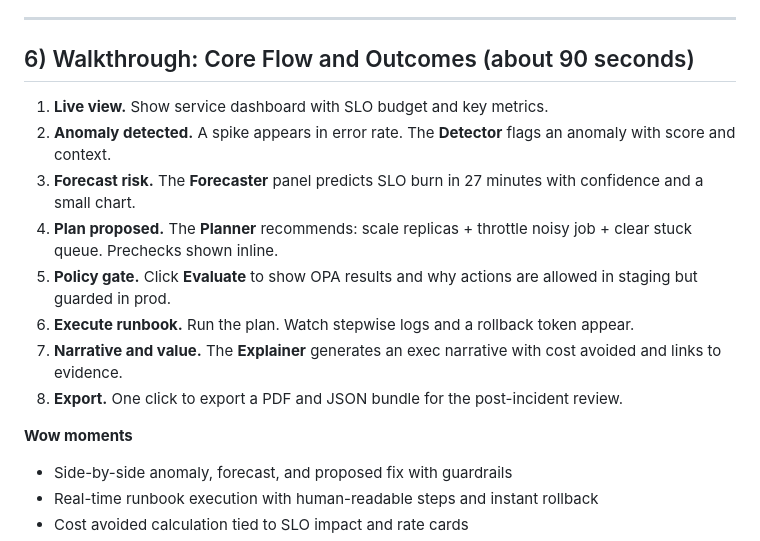
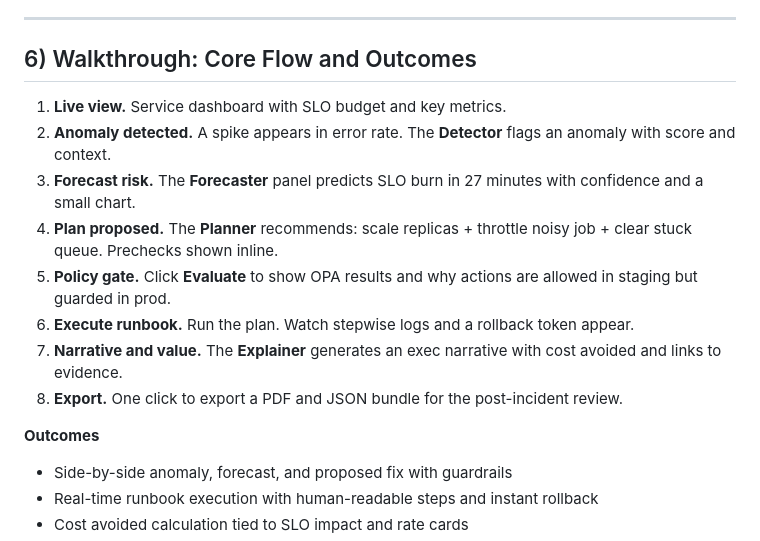
Before and after one commit to aurelius-in/agentic-portfolio, a Markdown page: docs/architecture/autoops-sentinel.md, the part around the change. GitHub-like rendering.

```diff
--- a/docs/architecture/autoops-sentinel.md
+++ b/docs/architecture/autoops-sentinel.md
@@ -114,9 +114,9 @@ sequenceDiagram
 
 ---
 
-## 6) Walkthrough: Core Flow and Outcomes (about 90 seconds)
+## 6) Walkthrough: Core Flow and Outcomes
 
-1. **Live view.** Show service dashboard with SLO budget and key metrics.
+1. **Live view.** Service dashboard with SLO budget and key metrics.
 2. **Anomaly detected.** A spike appears in error rate. The **Detector** flags an anomaly with score and context.
 3. **Forecast risk.** The **Forecaster** panel predicts SLO burn in 27 minutes with confidence and a small chart.
 4. **Plan proposed.** The **Planner** recommends: scale replicas + throttle noisy job + clear stuck queue. Prechecks shown inline.
@@ -125,7 +125,7 @@ sequenceDiagram
 7. **Narrative and value.** The **Explainer** generates an exec narrative with cost avoided and links to evidence.
 8. **Export.** One click to export a PDF and JSON bundle for the post-incident review.
 
-**Wow moments**
+**Outcomes**
 - Side-by-side anomaly, forecast, and proposed fix with guardrails
 - Real-time runbook execution with human-readable steps and instant rollback
 - Cost avoided calculation tied to SLO impact and rate cards
```
